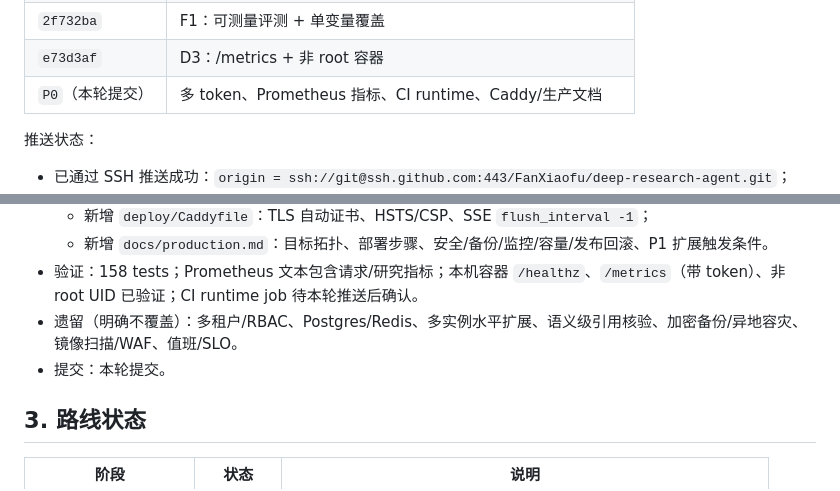
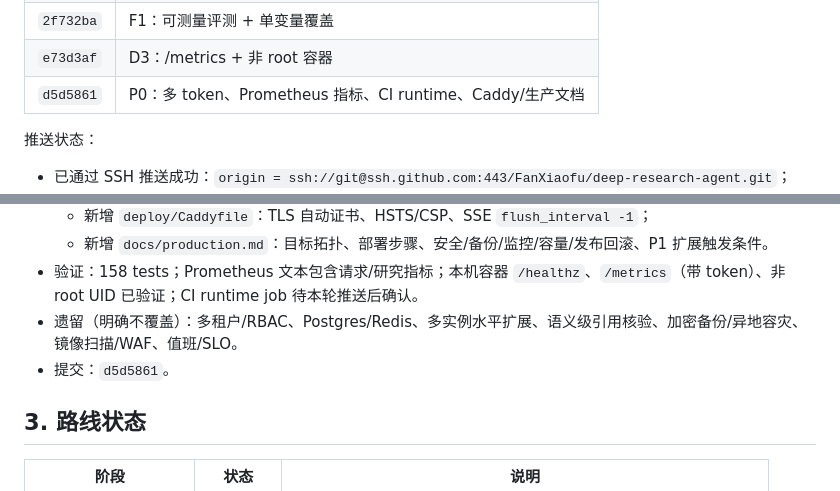
Before and after one commit to FanXiaofu/deep-research-agent, a Markdown page: docs/engineering-log.md, 2 parts joined by grey strips. Drawn GitHub-style.

Commit message:
docs: record P0 production slice
Co-authored-by: CommandCodeBot <noreply@commandcode.ai>

```diff
--- a/docs/engineering-log.md
+++ b/docs/engineering-log.md
@@ -24,7 +24,7 @@
 | `4daa6f6` | E2：结构化日志 + 运行手册 |
 | `2f732ba` | F1：可测量评测 + 单变量覆盖 |
 | `e73d3af` | D3：/metrics + 非 root 容器 |
-| `P0`（本轮提交） | 多 token、Prometheus 指标、CI runtime、Caddy/生产文档 |
+| `d5d5861` | P0：多 token、Prometheus 指标、CI runtime、Caddy/生产文档 |
 
 推送状态：
 
@@ -182,7 +182,7 @@
   - 新增 `docs/production.md`：目标拓扑、部署步骤、安全/备份/监控/容量/发布回滚、P1 扩展触发条件。
 - 验证：158 tests；Prometheus 文本包含请求/研究指标；本机容器 `/healthz`、`/metrics`（带 token）、非 root UID 已验证；CI runtime job 待本轮推送后确认。
 - 遗留（明确不覆盖）：多租户/RBAC、Postgres/Redis、多实例水平扩展、语义级引用核验、加密备份/异地容灾、镜像扫描/WAF、值班/SLO。
-- 提交：本轮提交。
+- 提交：`d5d5861`。
 
 ## 3. 路线状态
 
```
